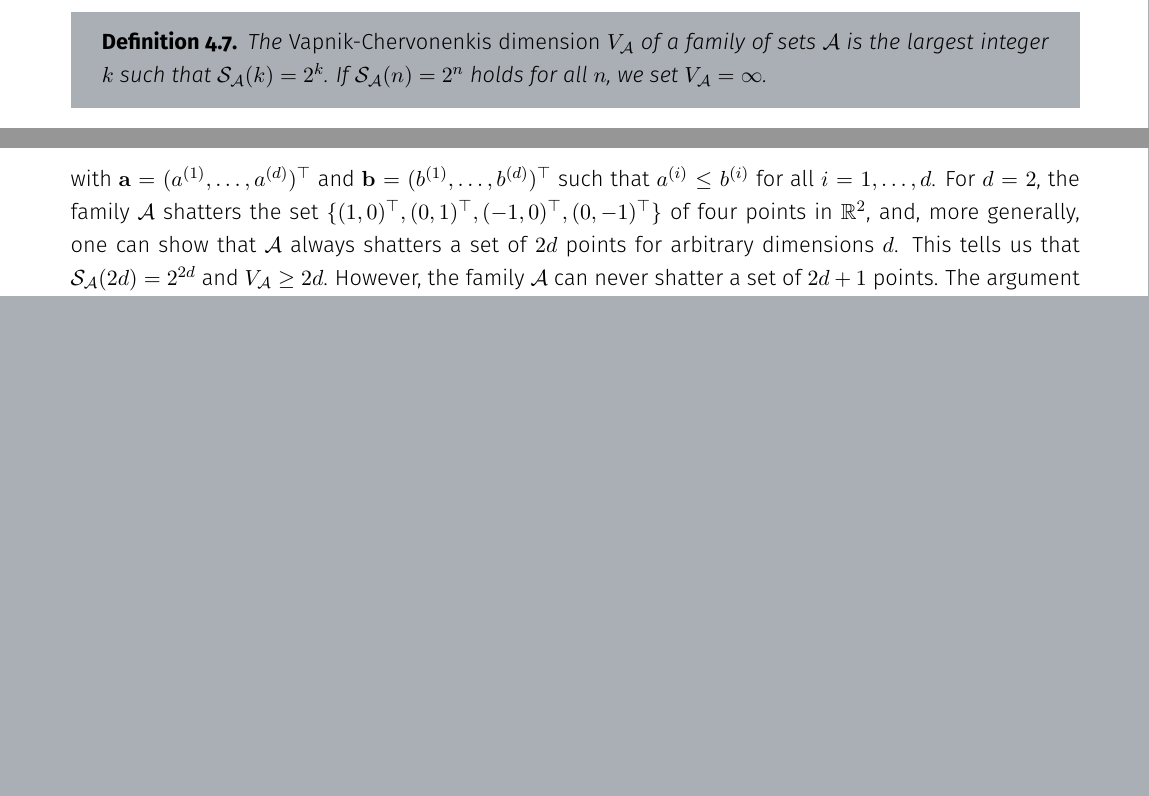
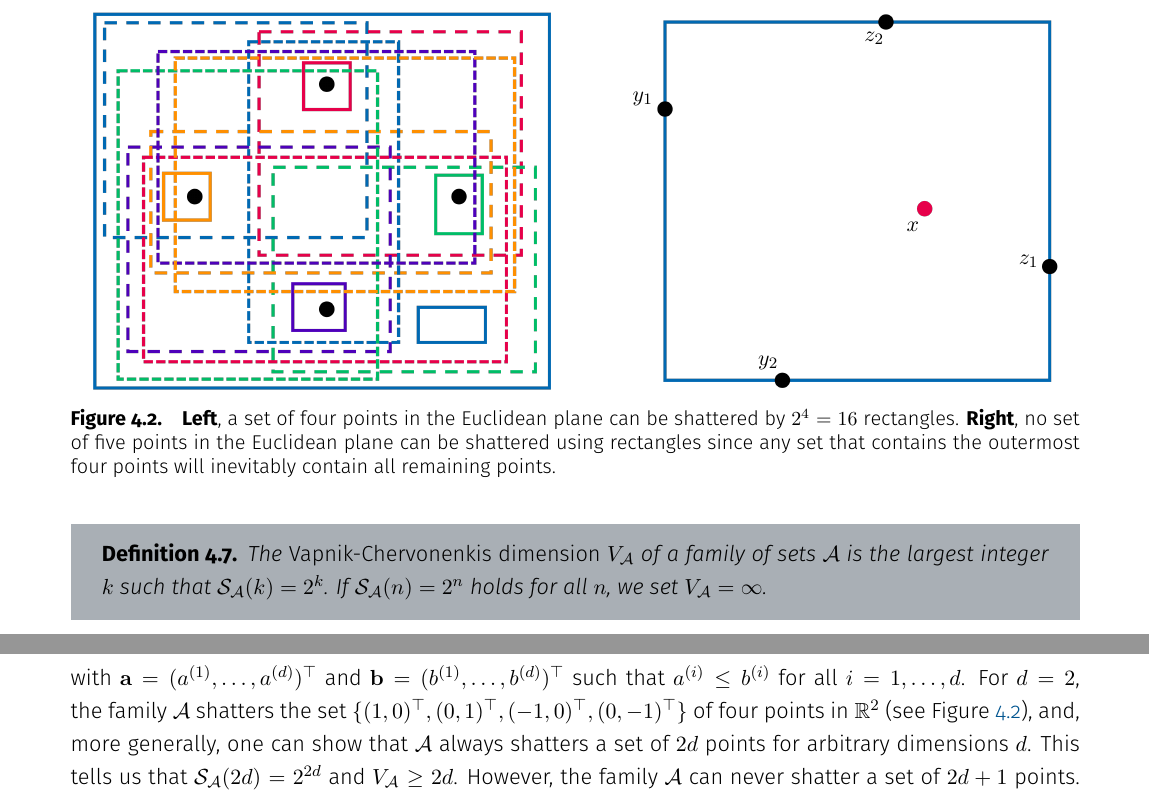
Before and after one commit to mrvnthss/QuantFoundationsAI, a LaTeX thesis (main.tex, which reads contents/ch4/4-3.tex, lecture-notes.sty): two parts of pages 41 and 42 of 81 before the commit and two parts of pages 42 and 43 of 81 after it, joined at a grey line, cut at the place of the change, the shorter picture padded with empty space. Compiled offline with pdfLaTeX.

Commit message:
Add illustration of shatter coefficients

```diff
--- a/contents/ch4/4-3.tex
+++ b/contents/ch4/4-3.tex
@@ -65,8 +75,27 @@ Note that this definition only makes sense if $\mathcal{S}_{\mathcal{A}}(n) < 2^
 
 \begin{figure}
     \centering
-    \includegraphics[width=0.8\textwidth]{mit-ocw/half-lines}
+    \begin{tikzpicture}
+        \node[above right, inner sep=0] (image) at (0,0) {
+            \includegraphics[width=17cm]{other/shatter-coefficients}
+        };
+
+        % Create scope with normalized axes
+        \begin{scope}[
+            x={(image.south east)},
+            y={(image.north west)}]
+
+            % Grid to properly align annotations
+            % \draw[help lines, step=0.1] (image.south west) grid ($(image.north east) + (0.001,0)$);
+
+            % Annotate image
+            \node[] at (0.57,0.77) {$y_1$};
+            \node[] at (0.70,0.07) {$y_2$};
+            \node[] at (0.97,0.34) {$z_1$};
+            \node[] at (0.81,0.93) {$z_2$};
+            \node[] at (0.85,0.43) {$x$};
+        \end{scope}
+    \end{tikzpicture}
     \caption{%
-        The family $\mathcal{A} = \set{(-\infty, a] \with a \in \R} \cup \set{[a, \infty) \with a \in \R}$ of half-lines shatters every set of cardinality $2$, but \emph{no} set of three points. In particular, $V_{\mathcal{A}} = 2$. Note that the binary pattern $101$ (bottom right) can only be created if one extends the family $\mathcal{A}$ to also include unions of half-lines. \\
-        \indent\emph{Note}. From \say{Mathematics of Machine Learning (18.657),} by P.~Rigollet, Fall 2015, \emph{Massachusetts Institute of Technology: MIT OpenCouseWare}, p.~29 (\url{https://ocw.mit.edu/}). \href{https://creativecommons.org/licenses/by-nc-sa/4.0/}{CC BY-NC-SA 4.0}.
+         \textbf{Left}, a set of four points in the Euclidean plane can be shattered by $2^4 = 16$ rectangles. \textbf{Right}, no set of five points in the Euclidean plane can be shattered using rectangles since any set that contains the outermost four points will inevitably contain all remaining points.
     }
@@ -89,7 +118,7 @@ Let us discuss another example. Let $\mathcal{A}$ be the set of hyperrectangles
 \[
     [\mathbf{a}, \mathbf{b}] = \prod_{i=1}^d [a^{(i)}, b^{(i)}] = \{(x^{(1)}, \dots, x^{(d)}) \in \R^d \with x^{(i)} \in [a^{(i)}, b^{(i)}] \text{ for } i = 1, \dots, d\}
 \]
-with $\mathbf{a} = (a^{(1)}, \dots, a^{(d)})^{\top}$ and $\mathbf{b} = (b^{(1)}, \dots, b^{(d)})^{\top}$ such that $a^{(i)} \leq b^{(i)}$ for all $i = 1, \dots, d$. For $d=2$, the family $\mathcal{A}$ shatters the set $\{(1, 0)^{\top}, (0, 1)^{\top}, (-1, 0)^{\top}, (0, -1)^{\top}\}$ of four points in $\R^2$, and, more generally, one can show that $\mathcal{A}$ always shatters a set of $2d$ points for arbitrary dimensions $d$. This tells us that $\mathcal{S}_{\mathcal{A}}(2d) = 2^{2d}$ and $V_{\mathcal{A}} \geq 2d$. However, the family $\mathcal{A}$ can never shatter a set of $2d + 1$ points. The argument is similar in spirit to the one made earlier for half-lines. Let $B = \set{x_1, \dots, x_{2d+1}}$ be a set of $2d + 1$ points and define points $y_1, \dots, y_d$ and $z_1, \dots, z_d$ as follows:
+with $\mathbf{a} = (a^{(1)}, \dots, a^{(d)})^{\top}$ and $\mathbf{b} = (b^{(1)}, \dots, b^{(d)})^{\top}$ such that $a^{(i)} \leq b^{(i)}$ for all $i = 1, \dots, d$. For $d=2$, the family $\mathcal{A}$ shatters the set $\{(1, 0)^{\top}, (0, 1)^{\top}, (-1, 0)^{\top}, (0, -1)^{\top}\}$ of four points in $\R^2$ (see Figure \ref{fig: shatter coefficients}), and, more generally, one can show that $\mathcal{A}$ always shatters a set of $2d$ points for arbitrary dimensions $d$. This tells us that $\mathcal{S}_{\mathcal{A}}(2d) = 2^{2d}$ and $V_{\mathcal{A}} \geq 2d$. However, the family $\mathcal{A}$ can never shatter a set of $2d + 1$ points. The argument is similar in spirit to the one made earlier for half-lines. Let $B = \set{x_1, \dots, x_{2d+1}}$ be a set of $2d + 1$ points and define points $y_1, \dots, y_d$ and $z_1, \dots, z_d$ as follows:
 \[
     y_i = \argmin_{x_j \in B} x_j^{(i)}, \qquad z_i = \argmax_{x_j \in B} x_j^{(i)}, \qquad i = 1, \dots, d.
 \]
--- a/lecture-notes.sty
+++ b/lecture-notes.sty
@@ -93,10 +93,10 @@
 \definecolor{lightblue}{HTML}{DCE6EB}
 
 \definecolor{red}{HTML}{E7004A}
+\definecolor{green}{HTML}{00BD67}
+\definecolor{purple}{HTML}{4E00BB}
 \definecolor{orange}{HTML}{FF9000}
 \definecolor{yellow}{HTML}{FFBE00}
-\definecolor{green}{HTML}{00BD67}
-\definecolor{purple}{HTML}{4E00BB}
 
 \definecolor{dark-gray}{HTML}{414141}  % MIT OpenCourseWare
 \definecolor{dark-red}{HTML}{7B1429}   % MIT OpenCourseWare
```
Also changed, not shown: contents/ch4/4-6.tex (+1 -1 lines), contents/ch5/5-3.tex (+1 -1 lines), images/other/shatter-coefficients.png (added), contents/ch4/4-3.tex (14 more changed lines), 1 other file.
